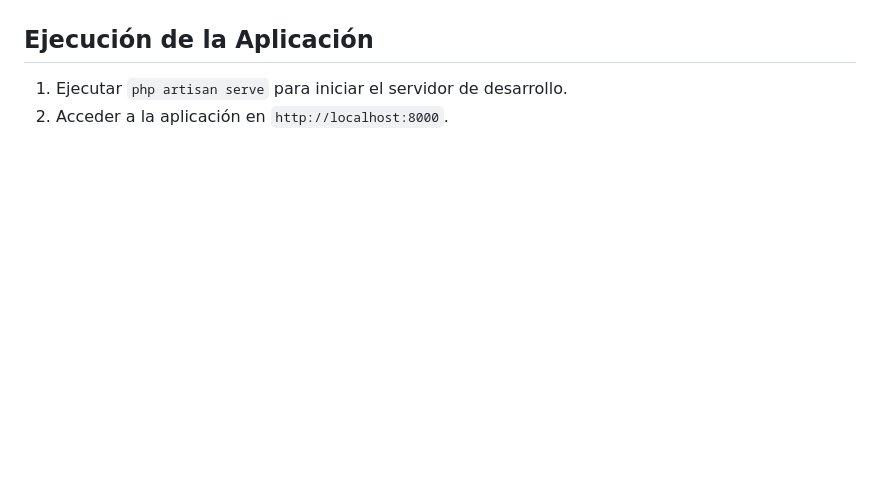
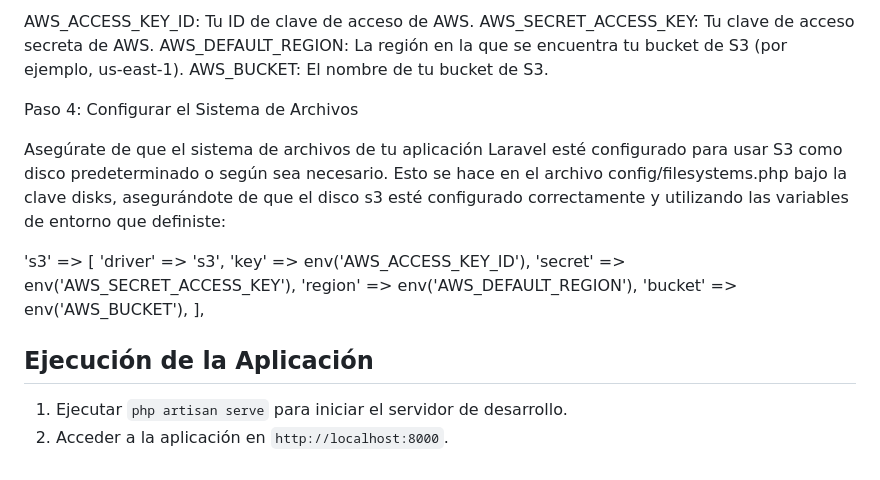
Before and after one commit to anarodperez/FincaMonterruiz, a Markdown page: README.md, the part around the change printed below. Rendered like a GitHub page; blank space fills up the shorter version.

```diff
--- a/README.md
+++ b/README.md
@@ -65,3 +194,19 @@ La funcionalidad principal de la aplicación es permitir a los usuarios explorar
+AWS_ACCESS_KEY_ID: Tu ID de clave de acceso de AWS.
+AWS_SECRET_ACCESS_KEY: Tu clave de acceso secreta de AWS.
+AWS_DEFAULT_REGION: La región en la que se encuentra tu bucket de S3 (por ejemplo, us-east-1).
+AWS_BUCKET: El nombre de tu bucket de S3.
+
+Paso 4: Configurar el Sistema de Archivos
+
+Asegúrate de que el sistema de archivos de tu aplicación Laravel esté configurado para usar S3 como disco predeterminado o según sea necesario. Esto se hace en el archivo config/filesystems.php bajo la clave disks, asegurándote de que el disco s3 esté configurado correctamente y utilizando las variables de entorno que definiste:
+
+'s3' => [
+    'driver' => 's3',
+    'key' => env('AWS_ACCESS_KEY_ID'),
+    'secret' => env('AWS_SECRET_ACCESS_KEY'),
+    'region' => env('AWS_DEFAULT_REGION'),
+    'bucket' => env('AWS_BUCKET'),
+],
 
 ## Ejecución de la Aplicación
 
```
Also changed, not shown: other parts of README.md (+136 -7 lines).
